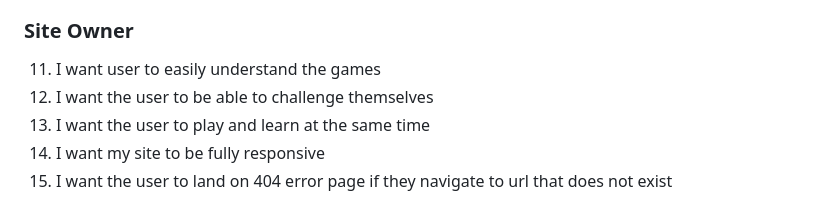
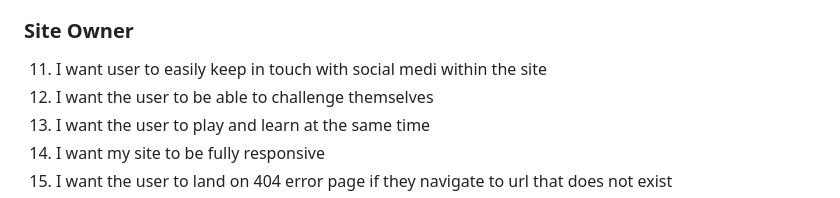
Before and after one commit to bwogit/CI_PP2_GAME, a Markdown page: README.md, the part around the change. Rendered like a GitHub page.

```diff
--- a/README.md
+++ b/README.md
@@ -94,7 +94,7 @@ Create an interactive and user-friendly rendition of an all time favorite among
 
 ### Site Owner
 
-11. I want user to easily understand the games
+11. I want user to easily keep in touch with social medi within the site
 12. I want the user to be able to challenge themselves
 13. I want the user to play and learn at the same time
 14. I want my site to be fully responsive
```
Also changed, not shown: assets/images/background.jpg (added), assets/images/d_background.jpg (added), 2 other files.
